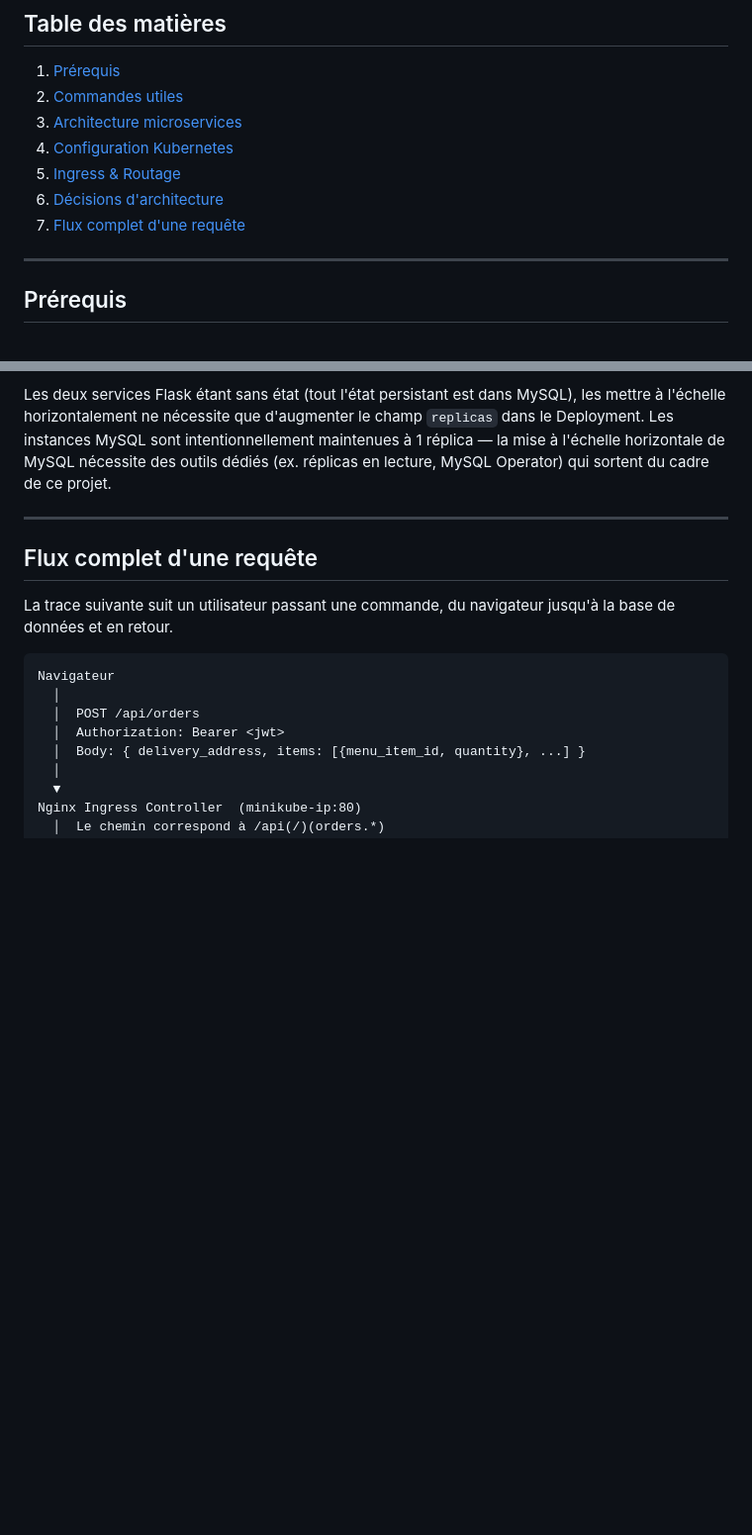
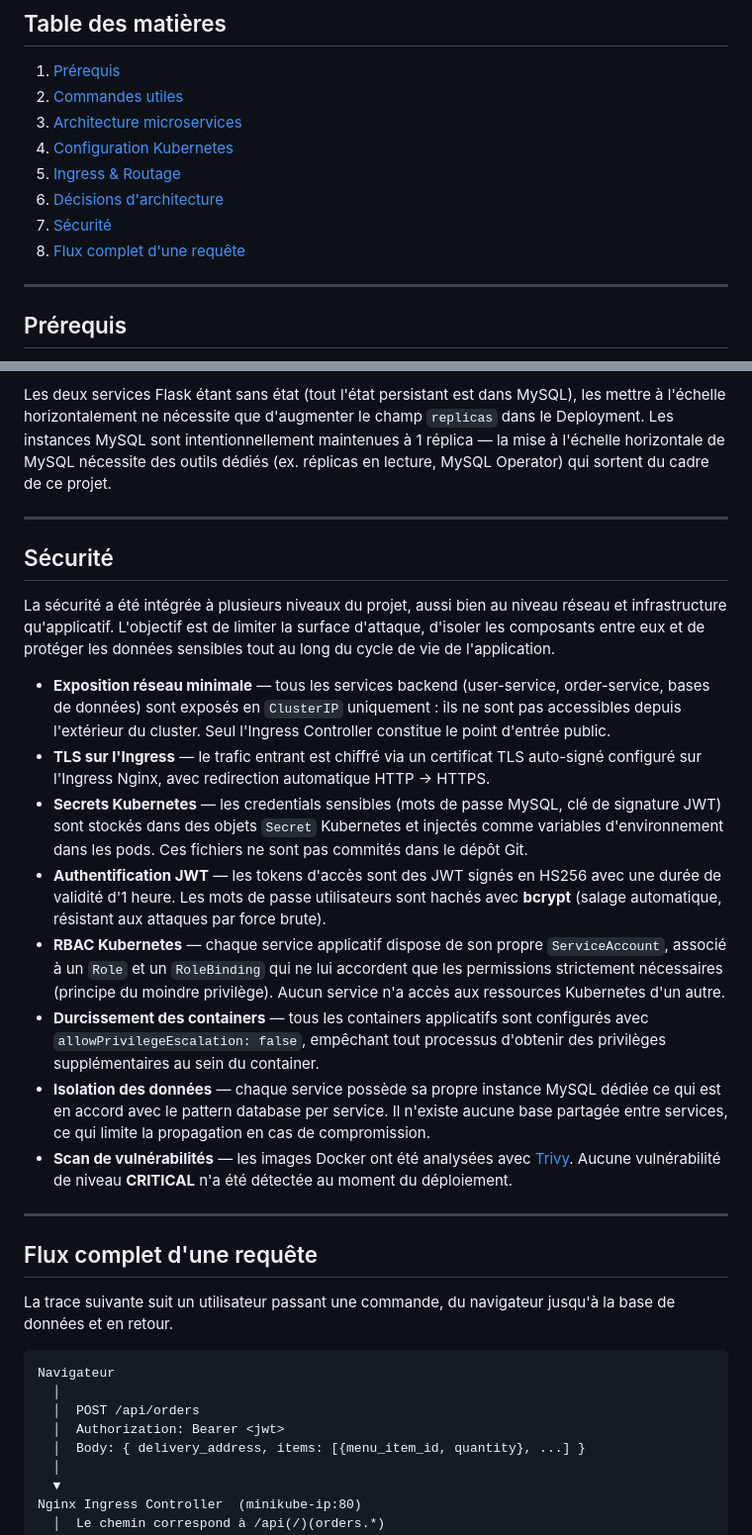
Before and after one commit to sana-Benz/MicroPizzeria, a Markdown page: README.md, 2 parts joined by grey strips. Shown at 99% size. Rendered like a GitHub page; blank space fills up the shorter version.

Commit message:
maj mesures de sécurité

```diff
--- a/README.md
+++ b/README.md
@@ -12,7 +12,8 @@ La Micro Pizzeria est une application web de commande de pizzas basée sur une a
 4. [Configuration Kubernetes](#configuration-kubernetes)
 5. [Ingress & Routage](#ingress--routage)
 6. [Décisions d'architecture](#décisions-darchitecture)
-7. [Flux complet d'une requête](#flux-complet-dune-requête)
+7. [Sécurité](#sécurité)
+8. [Flux complet d'une requête](#flux-complet-dune-requête)
 
 ---
 
@@ -402,6 +403,21 @@ Les deux services Flask étant sans état (tout l'état persistant est dans MySQ
 
 ---
 
+## Sécurité
+
+La sécurité a été intégrée à plusieurs niveaux du projet, aussi bien au niveau réseau et infrastructure qu'applicatif. L'objectif est de limiter la surface d'attaque, d'isoler les composants entre eux et de protéger les données sensibles tout au long du cycle de vie de l'application.
+
+- **Exposition réseau minimale** — tous les services backend (user-service, order-service, bases de données) sont exposés en `ClusterIP` uniquement : ils ne sont pas accessibles depuis l'extérieur du cluster. Seul l'Ingress Controller constitue le point d'entrée public.
+- **TLS sur l'Ingress** — le trafic entrant est chiffré via un certificat TLS auto-signé configuré sur l'Ingress Nginx, avec redirection automatique HTTP → HTTPS.
+- **Secrets Kubernetes** — les credentials sensibles (mots de passe MySQL, clé de signature JWT) sont stockés dans des objets `Secret` Kubernetes et injectés comme variables d'environnement dans les pods. Ces fichiers ne sont pas commités dans le dépôt Git.
+- **Authentification JWT** — les tokens d'accès sont des JWT signés en HS256 avec une durée de validité d'1 heure. Les mots de passe utilisateurs sont hachés avec **bcrypt** (salage automatique, résistant aux attaques par force brute).
+- **RBAC Kubernetes** — chaque service applicatif dispose de son propre `ServiceAccount`, associé à un `Role` et un `RoleBinding` qui ne lui accordent que les permissions strictement nécessaires (principe du moindre privilège). Aucun service n'a accès aux ressources Kubernetes d'un autre.
+- **Durcissement des containers** — tous les containers applicatifs sont configurés avec `allowPrivilegeEscalation: false`, empêchant tout processus d'obtenir des privilèges supplémentaires au sein du container.
+- **Isolation des données** — chaque service possède sa propre instance MySQL dédiée ce qui est en accord avec le pattern database per service. Il n'existe aucune base partagée entre services, ce qui limite la propagation en cas de compromission.
+- **Scan de vulnérabilités** — les images Docker ont été analysées avec [Trivy](https://github.com/aquasecurity/trivy). Aucune vulnérabilité de niveau **CRITICAL** n'a été détectée au moment du déploiement.
+
+---
+
 ## Flux complet d'une requête
 
 La trace suivante suit un utilisateur passant une commande, du navigateur jusqu'à la base de données et en retour.
```
